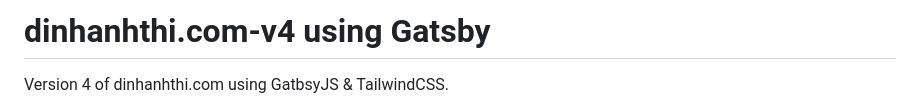
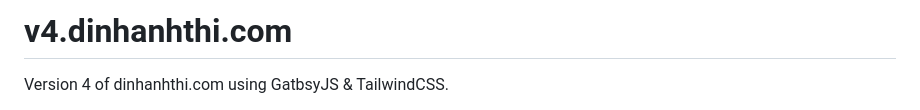
Before and after one commit to dinhanhthi/dinhanhthi.com-v4-gatsby, a Markdown page: README.md, the part around the change. Rendered like a GitHub page.

```diff
--- a/README.md
+++ b/README.md
@@ -1,4 +1,4 @@
-# dinhanhthi.com-v4 using Gatsby
+# v4.dinhanhthi.com
 
 Version 4 of dinhanhthi.com using GatbsyJS & TailwindCSS.
 
```
